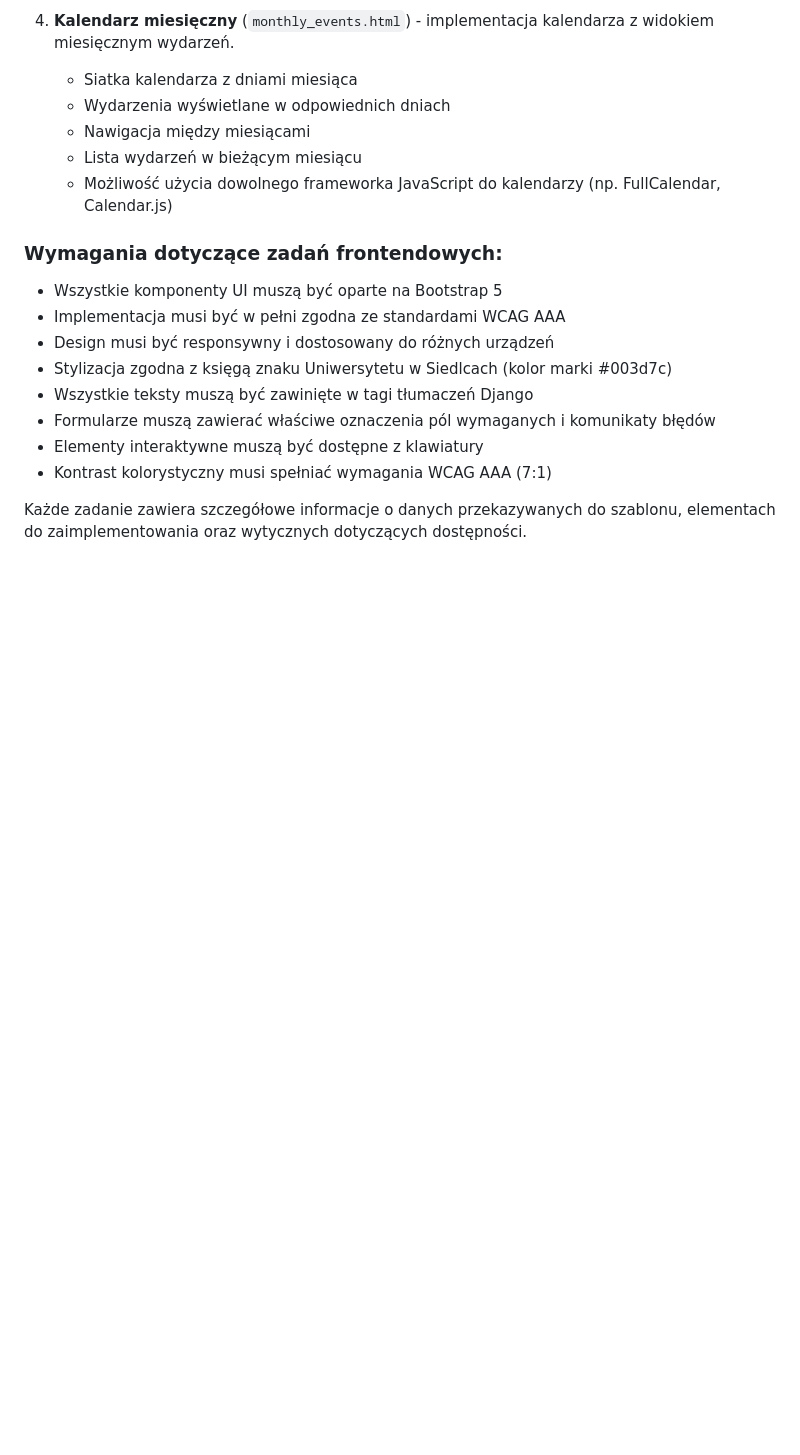
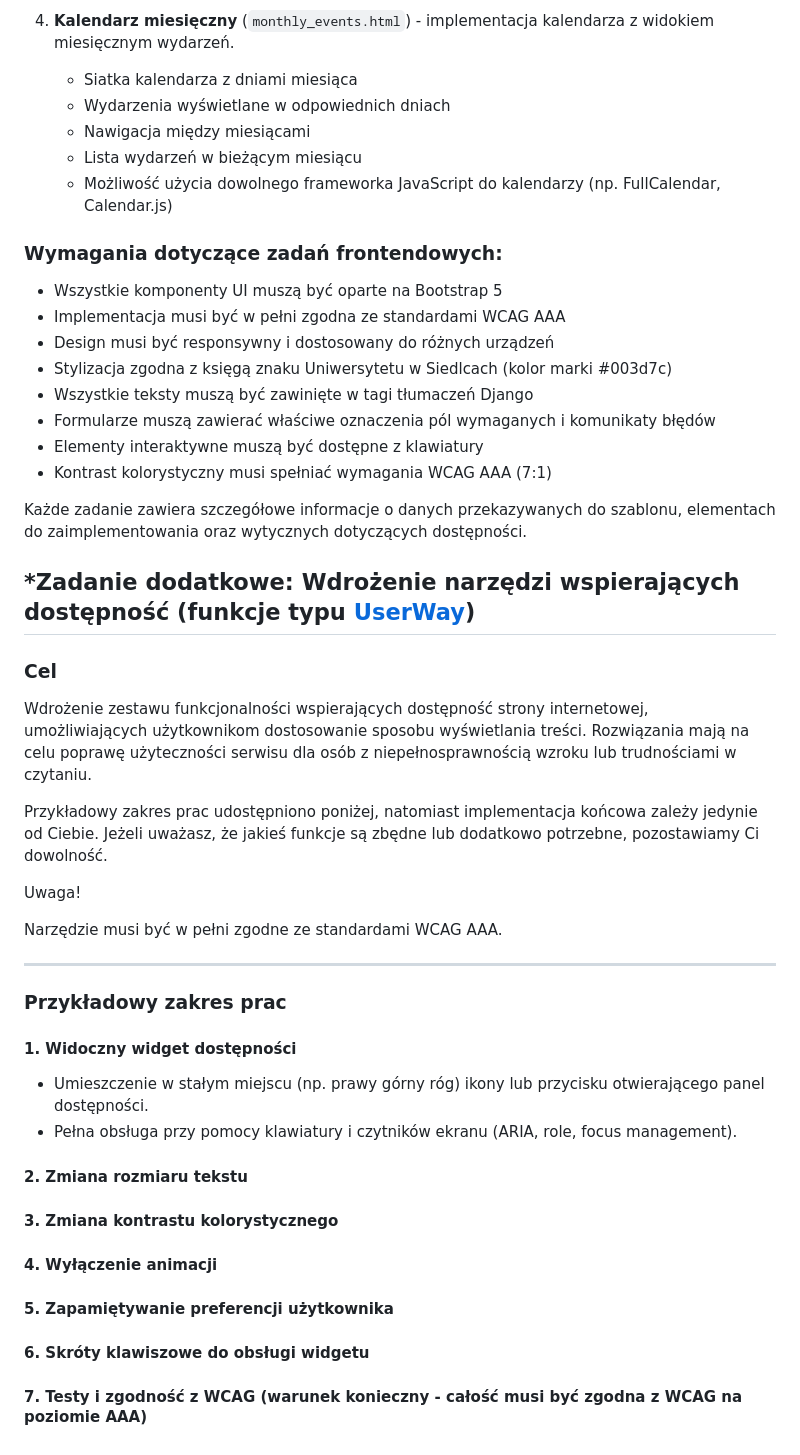
Before and after one commit to zosiaszy/rekrutacja-front-django-04-2025, a Markdown page: README.md, the part around the change. Rendered like a GitHub page; blank space fills up the shorter version.

Commit message:
Update README.md
dodanie zadania dodatkowego

```diff
--- a/README.md
+++ b/README.md
@@ -254,3 +254,42 @@ Każdy szablon zawiera dokładny opis zadania, wymagania i dane przekazywane z b
 - Kontrast kolorystyczny musi spełniać wymagania WCAG AAA (7:1)
 
 Każde zadanie zawiera szczegółowe informacje o danych przekazywanych do szablonu, elementach do zaimplementowania oraz wytycznych dotyczących dostępności.
+
+
+
+## \*Zadanie dodatkowe: Wdrożenie narzędzi wspierających dostępność (funkcje typu [UserWay](https://userway.org/))
+
+
+
+### Cel
+
+Wdrożenie zestawu funkcjonalności wspierających dostępność strony internetowej, umożliwiających użytkownikom dostosowanie sposobu wyświetlania treści. Rozwiązania mają na celu poprawę użyteczności serwisu dla osób z niepełnosprawnością wzroku lub trudnościami w czytaniu.
+
+Przykładowy zakres prac udostępniono poniżej, natomiast implementacja końcowa zależy jedynie od Ciebie. Jeżeli uważasz, że jakieś funkcje są zbędne lub dodatkowo potrzebne, pozostawiamy Ci dowolność.
+
+
+
+Uwaga!
+
+Narzędzie musi być w pełni zgodne ze standardami WCAG AAA.
+
+---
+
+### Przykładowy zakres prac
+
+#### 1. Widoczny widget dostępności
+
+- Umieszczenie w stałym miejscu (np. prawy górny róg) ikony lub przycisku otwierającego panel dostępności.
+- Pełna obsługa przy pomocy klawiatury i czytników ekranu (ARIA, role, focus management).
+
+#### 2. Zmiana rozmiaru tekstu
+
+#### 3. Zmiana kontrastu kolorystycznego
+
+#### 4. Wyłączenie animacji
+
+#### 5. Zapamiętywanie preferencji użytkownika
+
+#### 6. Skróty klawiszowe do obsługi widgetu
+
+#### 7. Testy i zgodność z WCAG (warunek konieczny - całość musi być zgodna z WCAG na poziomie AAA)
```
